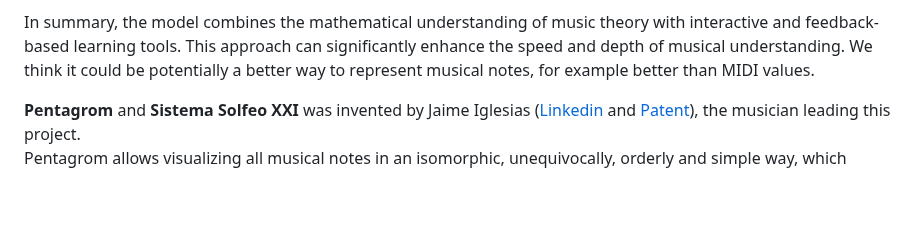
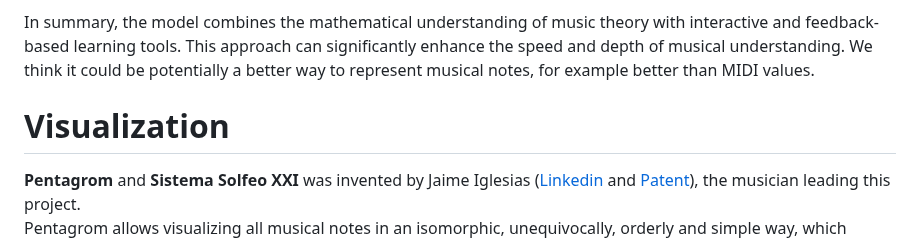
Before and after one commit to localaization/pentagrom, a Markdown page: README.md, the part around the change. Rendered like a GitHub page; blank space fills up the shorter version.

Commit message:
Create visualization title to clarify the content.

```diff
--- a/README.md
+++ b/README.md
@@ -76,6 +76,8 @@ which will be used in our (no longer) one hot vector. Taking the same example as
 
 In summary, the model combines the mathematical understanding of music theory with interactive and feedback-based learning tools. This approach can significantly enhance the speed and depth of musical understanding. We think it could be potentially a better way to represent musical notes, for example better than MIDI values.
 
+
+# Visualization
 
 __Pentagrom__ and __Sistema Solfeo XXI__ was invented by Jaime Iglesias ([Linkedin](https://es.linkedin.com/in/jaimeiglesias/ "Linkedin Jaime Iglesias Álvaro-Gracia") and [Patent](https://patents.google.com/patent/ES2324268B2/en?assignee=jaime+iglesias&oq=jaime+iglesias)), the musician leading this project.
 Pentagrom allows visualizing all musical notes in an isomorphic, unequivocally, orderly and simple way, which exactly match the way notes are represented in a stave. As simple as it looks like, nobody came before with this "pattern".
```
